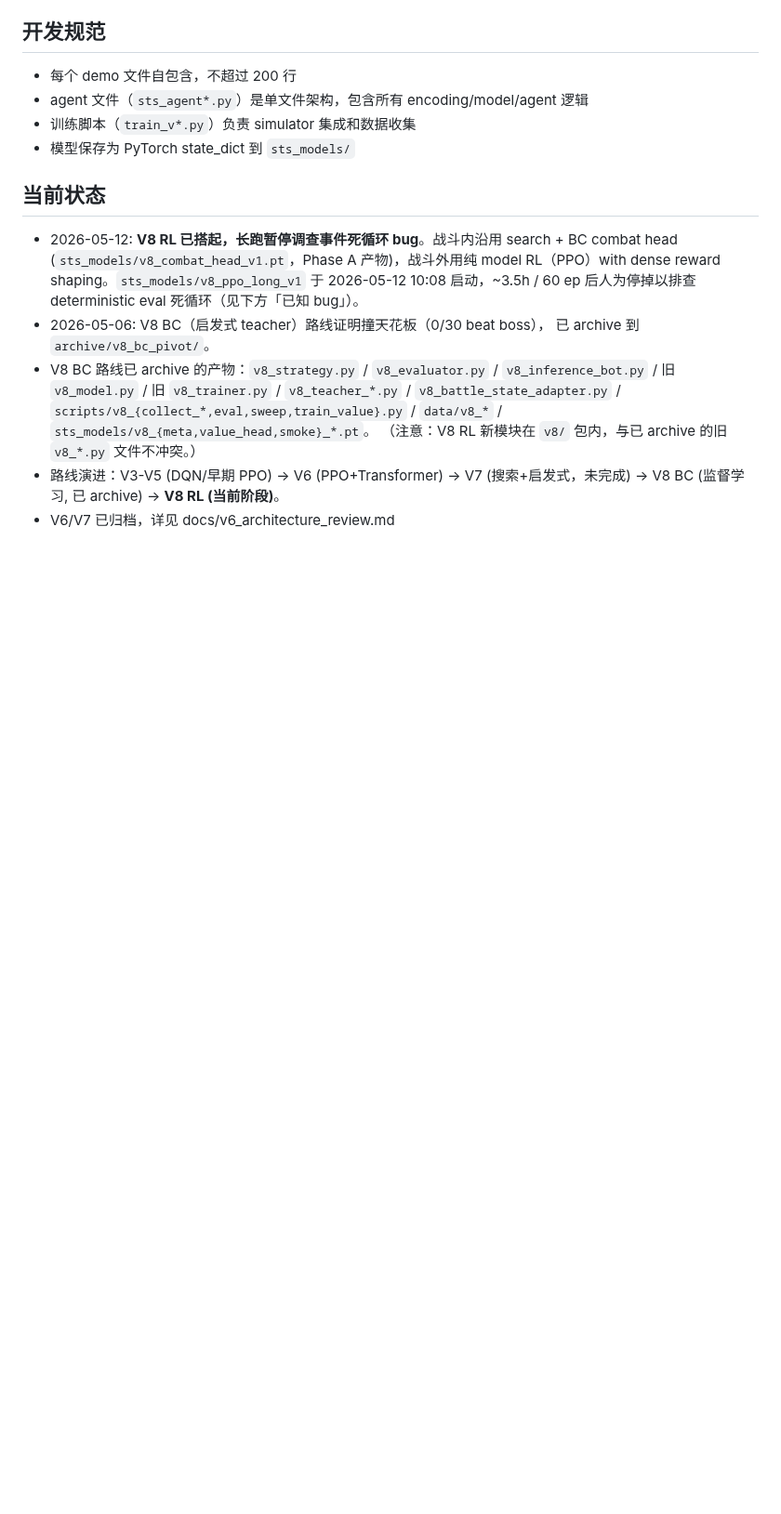
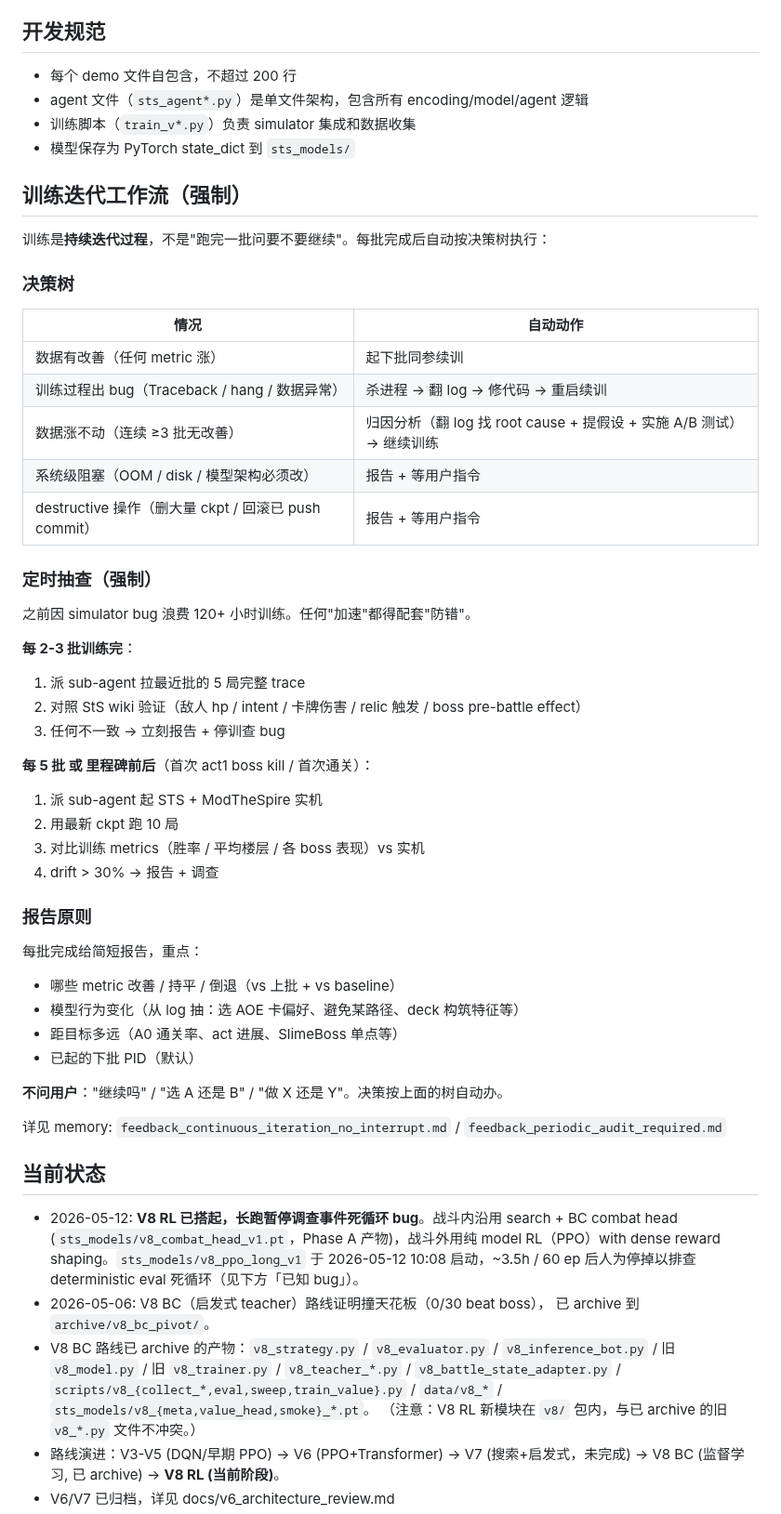
Before and after one commit to deewhale/ml-demos, a Markdown page: CLAUDE.md, the part around the change. Shown at 93% size. Rendered like a GitHub page; blank space fills up the shorter version.

Commit message:
CLAUDE.md: 加「训练迭代工作流（强制）」段 - 决策树 + 定时抽查规则
整理用户多次指导的工作流到项目文档:
- 决策树: 数据涨 → 续训; bug → 修; 涨不动 → 归因+A/B; 系统级 → 问用户
- 每 2-3 批 trace 抽查 wiki 一致性
- 每 5 批 / milestone 实机 10 局对照, drift > 30% 报警
- 报告聚焦 metric 改善 / 行为变化 / 距目标距离, 不问"继续吗"

之前 v3-v13 因 simulator bug 浪费 ~120h 训练, audit cadence 是防错保险。

Co-Authored-By: Claude Opus 4.7 (1M context) <noreply@anthropic.com>

```diff
--- a/CLAUDE.md
+++ b/CLAUDE.md
@@ -86,6 +86,47 @@ ML 学习进阶项目：监督学习 → DQN → PPO+Transformer。最终目标
 - agent 文件（`sts_agent*.py`）是单文件架构，包含所有 encoding/model/agent 逻辑
 - 训练脚本（`train_v*.py`）负责 simulator 集成和数据收集
 - 模型保存为 PyTorch state_dict 到 `sts_models/`
+
+## 训练迭代工作流（强制）
+
+训练是**持续迭代过程**，不是"跑完一批问要不要继续"。每批完成后自动按决策树执行：
+
+### 决策树
+
+| 情况 | 自动动作 |
+|---|---|
+| 数据有改善（任何 metric 涨）| 起下批同参续训 |
+| 训练过程出 bug（Traceback / hang / 数据异常）| 杀进程 → 翻 log → 修代码 → 重启续训 |
+| 数据涨不动（连续 ≥3 批无改善）| 归因分析（翻 log 找 root cause + 提假设 + 实施 A/B 测试）→ 继续训练 |
+| 系统级阻塞（OOM / disk / 模型架构必须改）| 报告 + 等用户指令 |
+| destructive 操作（删大量 ckpt / 回滚已 push commit）| 报告 + 等用户指令 |
+
+### 定时抽查（强制）
+
+之前因 simulator bug 浪费 120+ 小时训练。任何"加速"都得配套"防错"。
+
+**每 2-3 批训练完**：
+1. 派 sub-agent 拉最近批的 5 局完整 trace
+2. 对照 StS wiki 验证（敌人 hp / intent / 卡牌伤害 / relic 触发 / boss pre-battle effect）
+3. 任何不一致 → 立刻报告 + 停训查 bug
+
+**每 5 批 或 里程碑前后**（首次 act1 boss kill / 首次通关）：
+1. 派 sub-agent 起 STS + ModTheSpire 实机
+2. 用最新 ckpt 跑 10 局
+3. 对比训练 metrics（胜率 / 平均楼层 / 各 boss 表现）vs 实机
+4. drift > 30% → 报告 + 调查
+
+### 报告原则
+
+每批完成给简短报告，重点：
+- 哪些 metric 改善 / 持平 / 倒退（vs 上批 + vs baseline）
+- 模型行为变化（从 log 抽：选 AOE 卡偏好、避免某路径、deck 构筑特征等）
+- 距目标多远（A0 通关率、act 进展、SlimeBoss 单点等）
+- 已起的下批 PID（默认）
+
+**不问用户**："继续吗" / "选 A 还是 B" / "做 X 还是 Y"。决策按上面的树自动办。
+
+详见 memory: `feedback_continuous_iteration_no_interrupt.md` / `feedback_periodic_audit_required.md`
 
 ## 当前状态
 
```
